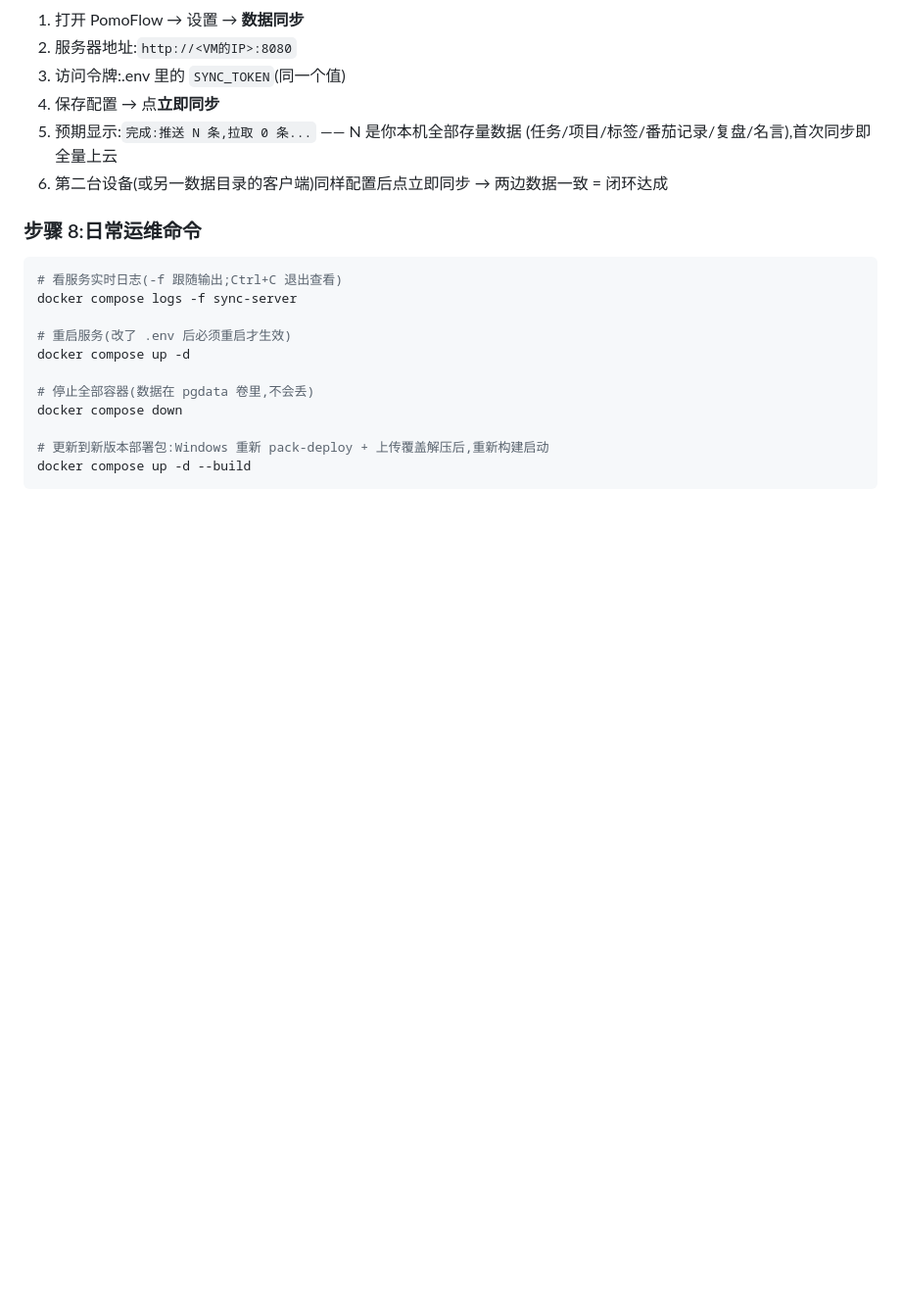
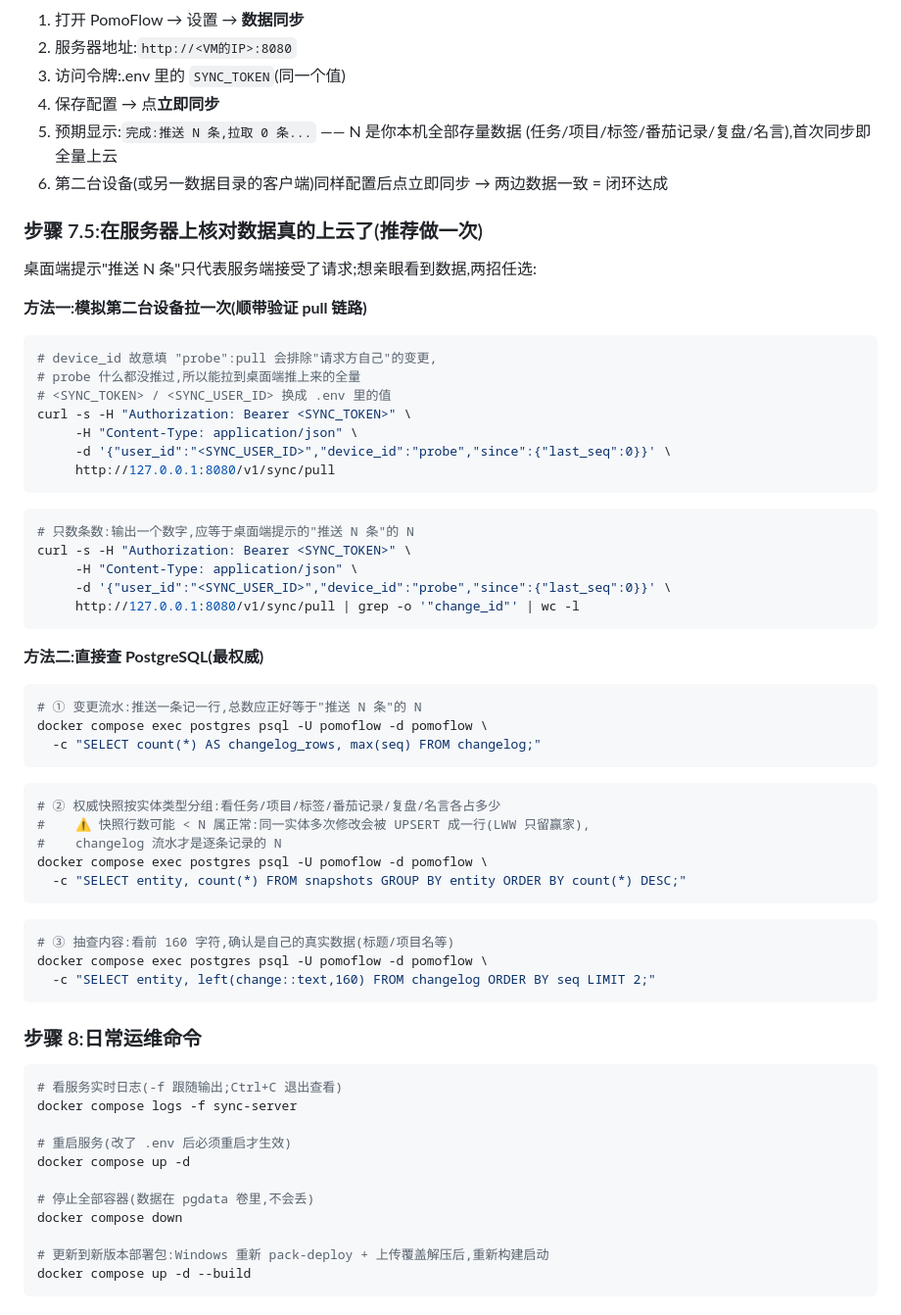
Before and after one commit to zyq-hfyc/pomoflow-next, a Markdown page: services/sync-server/README.md, the part around one of its changes. Shown at 98% size. Drawn GitHub-style; blank space fills up the shorter version.

````diff
--- a/services/sync-server/README.md
+++ b/services/sync-server/README.md
@@ -230,6 +284,52 @@ curl -H "Authorization: Bearer <SYNC_TOKEN>" \
    (任务/项目/标签/番茄记录/复盘/名言),首次同步即全量上云
 6. 第二台设备(或另一数据目录的客户端)同样配置后点立即同步 → 两边数据一致 = 闭环达成
 
+### 步骤 7.5:在服务器上核对数据真的上云了(推荐做一次)
+
+桌面端提示"推送 N 条"只代表服务端接受了请求;想亲眼看到数据,两招任选:
+
+**方法一:模拟第二台设备拉一次(顺带验证 pull 链路)**
+
+```bash
+# device_id 故意填 "probe":pull 会排除"请求方自己"的变更,
+# probe 什么都没推过,所以能拉到桌面端推上来的全量
+# <SYNC_TOKEN> / <SYNC_USER_ID> 换成 .env 里的值
+curl -s -H "Authorization: Bearer <SYNC_TOKEN>" \
+     -H "Content-Type: application/json" \
+     -d '{"user_id":"<SYNC_USER_ID>","device_id":"probe","since":{"last_seq":0}}' \
+     http://127.0.0.1:8080/v1/sync/pull
+```
+
+```bash
+# 只数条数:输出一个数字,应等于桌面端提示的"推送 N 条"的 N
+curl -s -H "Authorization: Bearer <SYNC_TOKEN>" \
+     -H "Content-Type: application/json" \
+     -d '{"user_id":"<SYNC_USER_ID>","device_id":"probe","since":{"last_seq":0}}' \
+     http://127.0.0.1:8080/v1/sync/pull | grep -o '"change_id"' | wc -l
+```
+
+**方法二:直接查 PostgreSQL(最权威)**
+
+```bash
+# ① 变更流水:推送一条记一行,总数应正好等于"推送 N 条"的 N
+docker compose exec postgres psql -U pomoflow -d pomoflow \
+  -c "SELECT count(*) AS changelog_rows, max(seq) FROM changelog;"
+```
+
+```bash
+# ② 权威快照按实体类型分组:看任务/项目/标签/番茄记录/复盘/名言各占多少
+#    ⚠️ 快照行数可能 < N 属正常:同一实体多次修改会被 UPSERT 成一行(LWW 只留赢家),
+#    changelog 流水才是逐条记录的 N
+docker compose exec postgres psql -U pomoflow -d pomoflow \
+  -c "SELECT entity, count(*) FROM snapshots GROUP BY entity ORDER BY count(*) DESC;"
+```
+
+```bash
+# ③ 抽查内容:看前 160 字符,确认是自己的真实数据(标题/项目名等)
+docker compose exec postgres psql -U pomoflow -d pomoflow \
+  -c "SELECT entity, left(change::text,160) FROM changelog ORDER BY seq LIMIT 2;"
+```
+
 ### 步骤 8:日常运维命令
 
 ```bash
````
Also changed, not shown: other parts of services/sync-server/README.md (+67 -10 lines).
